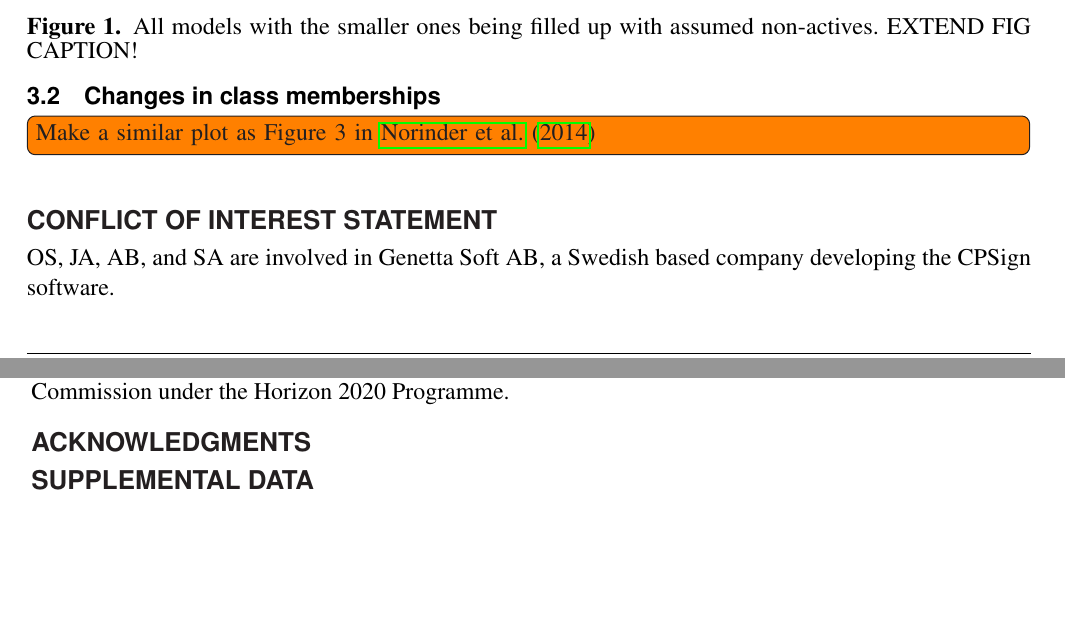
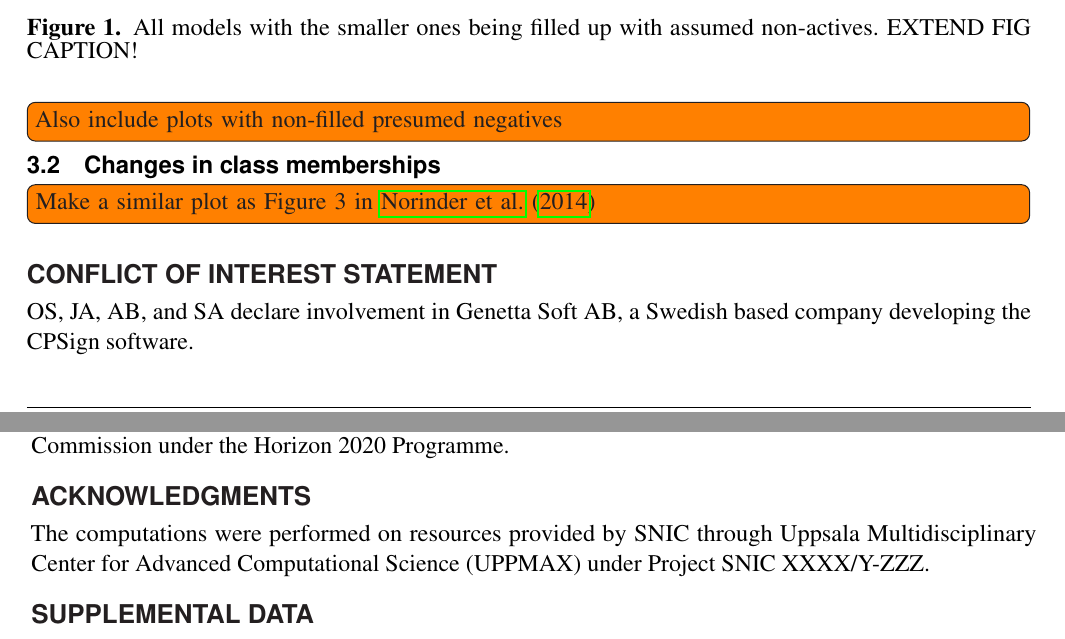
Before and after one commit to pharmbio/ptp-project, a LaTeX document (manuscript/ptp.tex): two parts of pages 5 and 6 of 6, joined at a grey line, cut so that both start at the same text, the shorter picture padded with empty space. Compiled offline with pdfLaTeX.

Commit message:
add acknow

```diff
--- a/manuscript/ptp.tex
+++ b/manuscript/ptp.tex
@@ -378,6 +378,10 @@ presented in a plot. The plot shows Observed Fuzziness (OF), Class Observed OF
     \label{fig:allmodels_fillup}
 \end{figure}
 
+\todoil{Also include plots with non-filled presumed negatives }
+
+
+
 \subsection{Changes in class memberships}
 
 \todoil{Make a similar plot as Figure 3 in \cite{Norinder2014}}
@@ -476,7 +480,7 @@ presented in a plot. The plot shows Observed Fuzziness (OF), Class Observed OF
 %the academic community as representing a potential conflict of interest must
 %be disclosed. If no such relationship exists, authors will be asked to confirm
 %the following statement:
-OS, JA, AB, and SA are involved in Genetta Soft AB, a Swedish based company developing the CPSign software.
+OS, JA, AB, and SA declare involvement in Genetta Soft AB, a Swedish based company developing the CPSign software.
 
 
 \section*{Author Contributions}
@@ -501,6 +505,9 @@ This study was supported by OpenRiskNet (Grant Agreement 731075), a project fund
 \section*{Acknowledgments}
 %This is a short text to acknowledge the contributions of specific colleagues,
 %institutions, or agencies that aided the efforts of the authors.
+
+The computations were performed on resources provided by SNIC through Uppsala Multidisciplinary Center for Advanced Computational Science (UPPMAX) under Project SNIC XXXX/Y-ZZZ.
+
 
 \section*{Supplemental Data}
 %\href{http://home.frontiersin.org/about/author-guidelines#SupplementaryMaterial}{Supplementary
```
